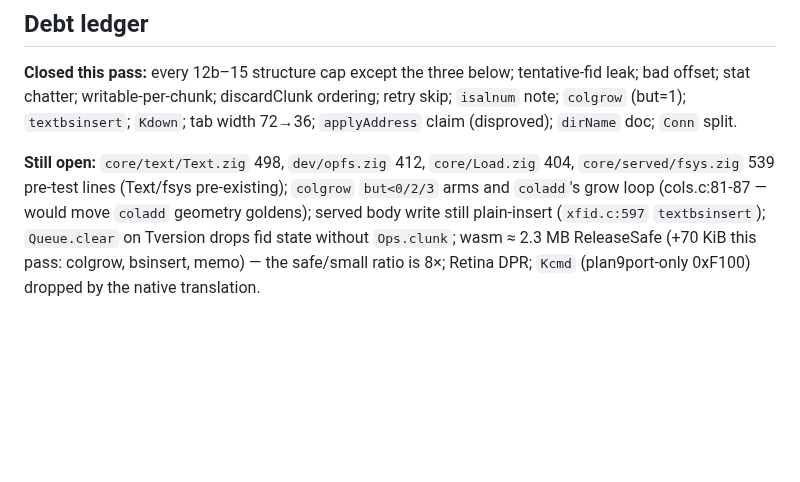
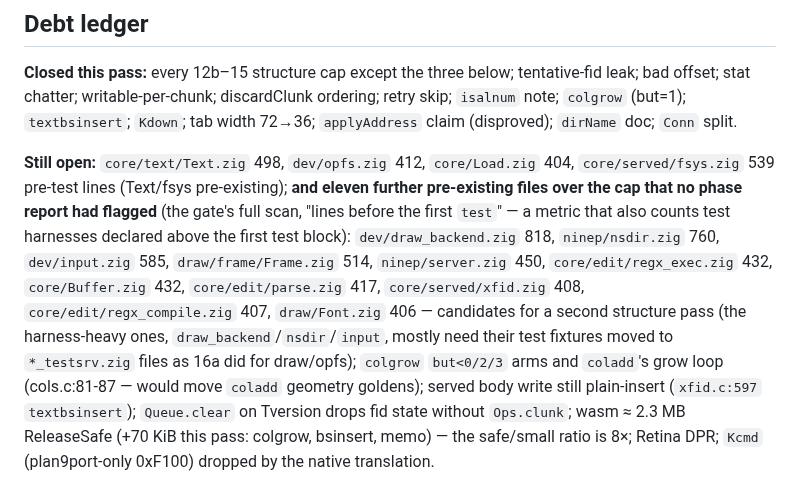
Before and after one commit to larryr/snarf, a Markdown page: agents/reports/phase16-debt-pass.md, the part around the change. Rendered like a GitHub page; blank space fills up the shorter version.

Commit message:
phase16: report — record the eleven pre-existing over-cap files the gate scan surfaced

```diff
--- a/agents/reports/phase16-debt-pass.md
+++ b/agents/reports/phase16-debt-pass.md
@@ -87,7 +87,15 @@ note; `colgrow` (but=1); `textbsinsert`; `Kdown`; tab width 72→36; `applyAddre
 (disproved); `dirName` doc; `Conn` split.
 
 **Still open:** `core/text/Text.zig` 498, `dev/opfs.zig` 412, `core/Load.zig` 404,
-`core/served/fsys.zig` 539 pre-test lines (Text/fsys pre-existing); `colgrow` `but<0/2/3` arms
+`core/served/fsys.zig` 539 pre-test lines (Text/fsys pre-existing); **and eleven further
+pre-existing files over the cap that no phase report had flagged** (the gate's full scan,
+"lines before the first `test`" — a metric that also counts test harnesses declared above the
+first test block): `dev/draw_backend.zig` 818, `ninep/nsdir.zig` 760, `dev/input.zig` 585,
+`draw/frame/Frame.zig` 514, `ninep/server.zig` 450, `core/edit/regx_exec.zig` 432,
+`core/Buffer.zig` 432, `core/edit/parse.zig` 417, `core/served/xfid.zig` 408,
+`core/edit/regx_compile.zig` 407, `draw/Font.zig` 406 — candidates for a second structure
+pass (the harness-heavy ones, `draw_backend`/`nsdir`/`input`, mostly need their test fixtures
+moved to `*_testsrv.zig` files as 16a did for draw/opfs); `colgrow` `but<0/2/3` arms
 and `coladd`'s grow loop (cols.c:81-87 — would move `coladd` geometry goldens); served body
 write still plain-insert (`xfid.c:597` `textbsinsert`); `Queue.clear` on Tversion drops fid
 state without `Ops.clunk`; wasm ≈ 2.3 MB ReleaseSafe (+70 KiB this pass: colgrow, bsinsert,
```
